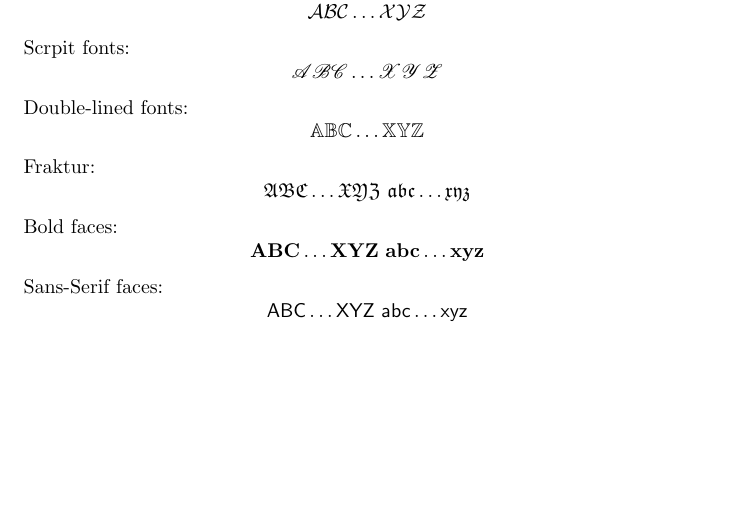
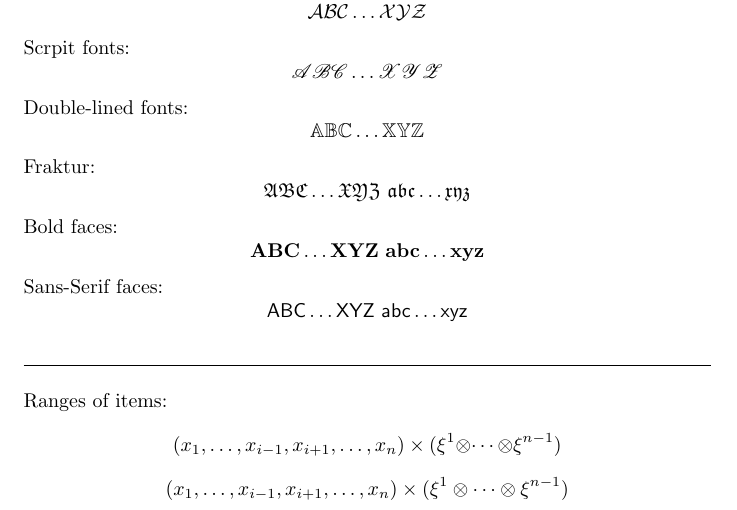
Before and after one commit to mclytar/fastmath, a LaTeX document (test.tex, which reads fastmath.sty): part of the page, cut so that both start at the same text, the shorter picture padded with empty space. Compiled offline with pdfLaTeX.

Commit message:
Add commands \range, \corange

```diff
--- a/fastmath.sty
+++ b/fastmath.sty
@@ -323,4 +323,42 @@
 	\newcommand{\sfz}{\ensuremath{\mathsf{z}}\xspace}
 \fi
 
+% ----------------
+% \range
+% ----------------
+\newcommand{\@range}[3][,]{\ensuremath{%
+	\def\sep@param@range{#1}%
+	\def\end@param@range{#2}%
+	\def\indexable@param@range{#3}%
+	{\indexable@param@range{}}_{\start@param@range{}}{\sep@param@range{}}{\mid@param@range{}}{\sep@param@range{}}{\indexable@param@range{}}_{\end@param@range{}}%
+}}
+\newcommand{\@@range}[1][\ldots]{\ensuremath{%
+	\def\mid@param@range{#1}%
+	\@range%
+}}
+\newcommand{\@@@range}[1][1]{\ensuremath{%
+	\def\start@param@range{#1}%
+	\@@range%
+}}
+\newcommand{\range}{\@@@range}
+% ----------------
+% \corange
+% ----------------
+\newcommand{\@corange}[3][,]{\ensuremath{%
+	\def\sep@param@corange{#1}%
+	\def\end@param@corange{#2}%
+	\def\indexable@param@corange{#3}%
+	{\indexable@param@corange{}}^{\start@param@corange{}}{\sep@param@corange{}}{\mid@param@corange{}}{\sep@param@corange{}}{\indexable@param@corange{}}^{\end@param@corange{}}%
+}}
+\newcommand{\@@corange}[1][\ldots]{\ensuremath{%
+	\def\mid@param@corange{#1}%
+	\@corange%
+}}
+\newcommand{\@@@corange}[1][1]{\ensuremath{%
+	\def\start@param@corange{#1}%
+	\@@corange%
+}}
+\newcommand{\corange}{\@@@corange}
+
+
 \endinput
--- a/test.tex
+++ b/test.tex
@@ -1,6 +1,8 @@
 \documentclass{article}
 
 \usepackage[allfonts]{fastmath}
+
+\def\sep{\vspace{0.2cm}\hrule\vspace{0.5cm}\noindent}
 
 \begin{document}
     \noindent Calligraphic fonts:
@@ -27,4 +29,12 @@
     $$
         \sfA\sfB\sfC\ldots\sfX\sfY\sfZ~\sfa\sfb\sfc\ldots\sfx\sfy\sfz
     $$
+    \sep
+    Ranges of items:
+    $$
+        (\range{i - 1}{x}, \range[i + 1]{n}{x}) \times (\corange[1][\cdots][\otimes]{n - 1}{\xi})
+    $$
+    $$
+        (x_1, \ldots, x_{i - 1}, x_{i + 1}, \ldots, x_n) \times (\xi^1 \otimes\cdots\otimes \xi^{n - 1})
+    $$
 \end{document}
```
Also changed, not shown: 1 other file.
